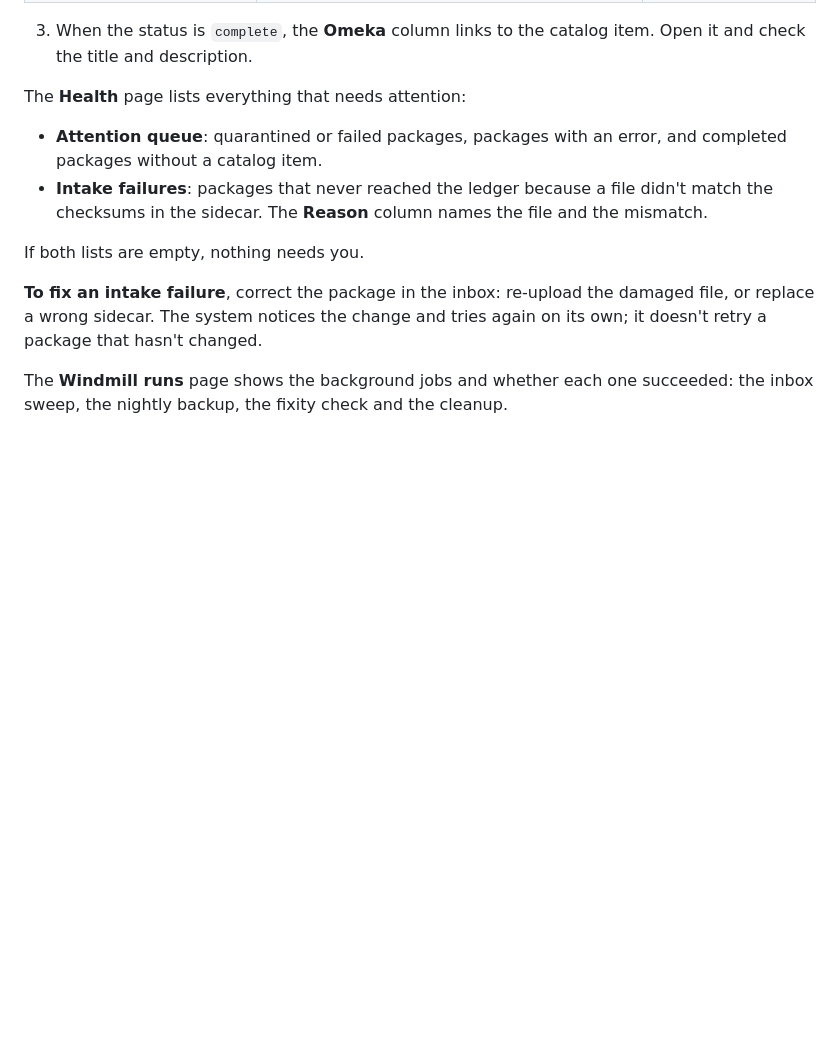
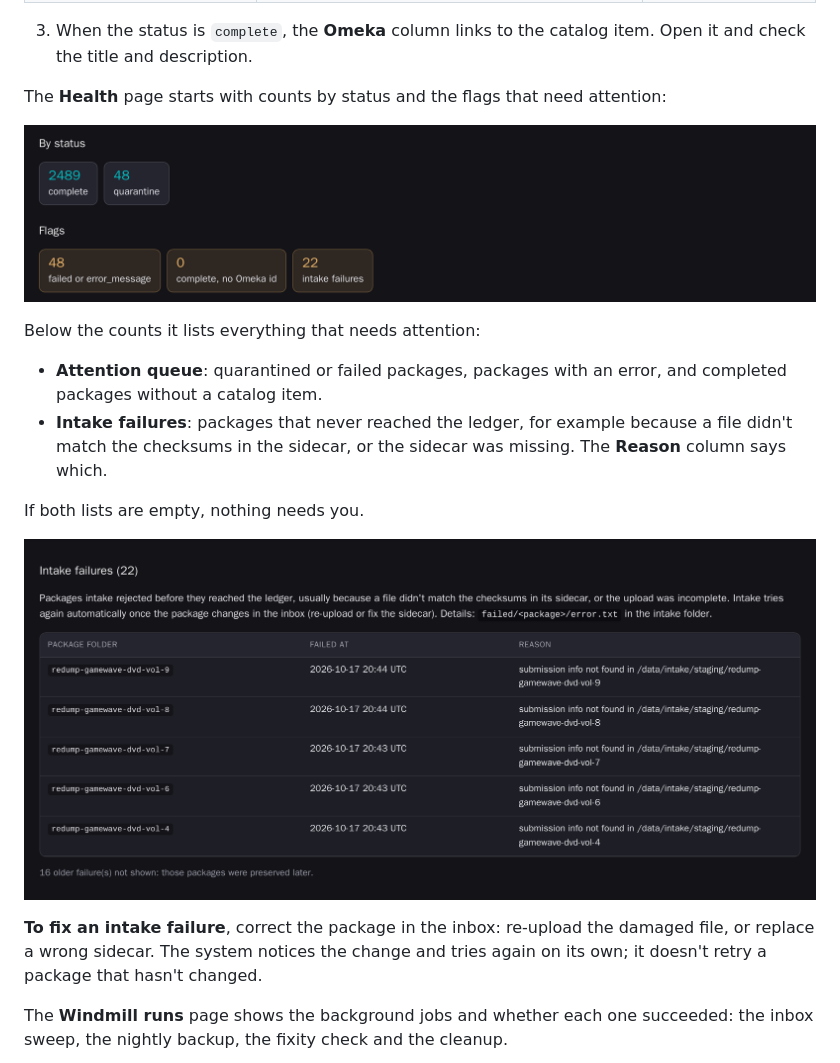
Before and after one commit to hitsave/hitsave-archiver, a Markdown page: docs/archivist-guide.md, the part around one of its changes. GitHub-like rendering; pictures changed too: docs/images/archivist-guide/health-intake-failures.png (added), docs/images/archivist-guide/health-summary.png (added); blank space fills up the shorter version.

Commit message:
Archivist guide: screenshots; fix the ledger search example
The ledger search matches text exactly as typed, so a multi-word title
with spaces finds nothing; the guide now says to use one word or the
dashed package name. Screenshots (Famitsu Wave DVD records only): ledger
search with row actions, Health summary, Intake failures, correction form.

Co-Authored-By: Claude Opus 5.5 <noreply@anthropic.com>

```diff
--- a/docs/archivist-guide.md
+++ b/docs/archivist-guide.md
@@ -79,14 +84,20 @@ Open status-web. The **Ledger** page lists every package, newest first.
 3. When the status is `complete`, the **Omeka** column links to the catalog item. Open it and check
    the title and description.
 
-The **Health** page lists everything that needs attention:
+The **Health** page starts with counts by status and the flags that need attention:
+
+![Health page summary: counts by status, and flags for failed packages, completed packages without a catalog item, and intake failures](images/archivist-guide/health-summary.png)
+
+Below the counts it lists everything that needs attention:
 
 - **Attention queue**: quarantined or failed packages, packages with an error, and completed
   packages without a catalog item.
-- **Intake failures**: packages that never reached the ledger because a file didn't match the
-  checksums in the sidecar. The **Reason** column names the file and the mismatch.
+- **Intake failures**: packages that never reached the ledger, for example because a file didn't
+  match the checksums in the sidecar, or the sidecar was missing. The **Reason** column says which.
 
 If both lists are empty, nothing needs you.
+
+![The Intake failures section of the Health page: package folder, time of failure and the reason, such as a missing sidecar](images/archivist-guide/health-intake-failures.png)
 
 **To fix an intake failure**, correct the package in the inbox: re-upload the damaged file, or
 replace a wrong sidecar. The system notices the change and tries again on its own; it doesn't
```
Also changed, not shown: other parts of docs/archivist-guide.md (+9 -1 lines), docs/images/archivist-guide/correct-form.png (added), docs/images/archivist-guide/ledger-search.png (added).
